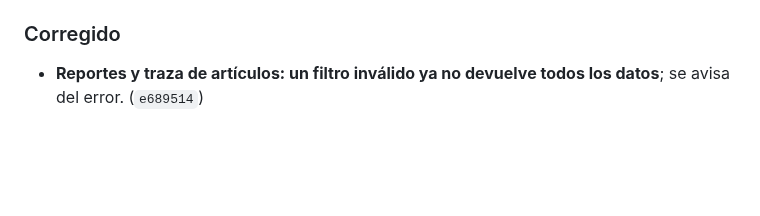
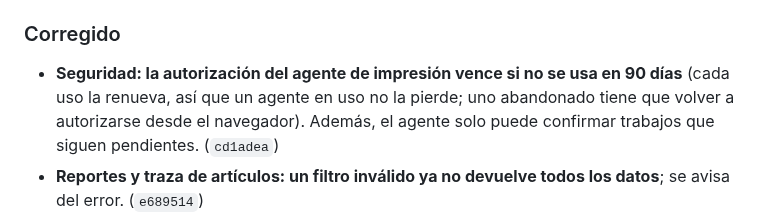
Before and after one commit to Jonnyonz/Tracker360, a Markdown page: CHANGELOG.md, the part around the change. Rendered like a GitHub page; blank space fills up the shorter version.

Commit message:
CHANGELOG: vencimiento del token del agente de impresion
Signed-off-by: Jonnyonz <jonaiker.jimenez.g@gmail.com>

```diff
--- a/CHANGELOG.md
+++ b/CHANGELOG.md
@@ -58,6 +58,10 @@ Cambios de Tracker360, del más nuevo al más viejo. Cada entrada corresponde a
   con su avance, sus participantes y sus observaciones. (`f5d1fe9`)
 
 ### Corregido
+- **Seguridad: la autorización del agente de impresión vence si no se usa en 90 días** (cada uso
+  la renueva, así que un agente en uso no la pierde; uno abandonado tiene que volver a
+  autorizarse desde el navegador). Además, el agente solo puede confirmar trabajos que siguen
+  pendientes. (`cd1adea`)
 - **Reportes y traza de artículos: un filtro inválido ya no devuelve todos los datos**; se avisa
   del error. (`e689514`)
 - **Los avisos del panel vuelven a verse con su color** (verde, rojo o amarillo según el caso) y con
```
